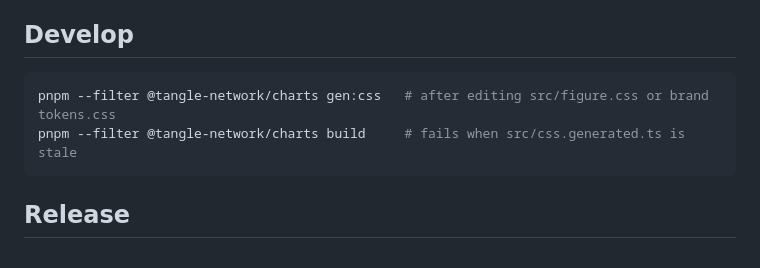
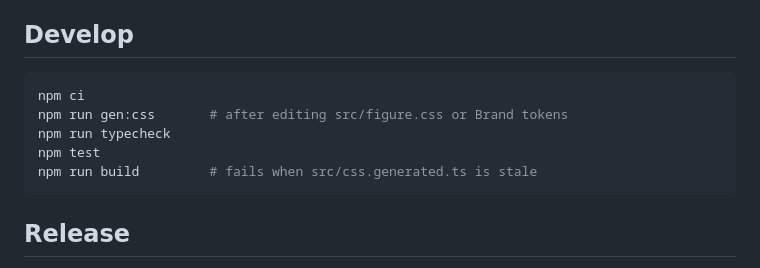
Before and after one commit to tangle-network/charts, a Markdown page: README.md, the part around the change. Rendered like a GitHub page.

Commit message:
docs(charts): document standalone npm development

````diff
--- a/README.md
+++ b/README.md
@@ -94,8 +94,11 @@ Identity is carried by direct labels, never by hue.
 ## Develop
 
 ```sh
-pnpm --filter @tangle-network/charts gen:css   # after editing src/figure.css or brand tokens.css
-pnpm --filter @tangle-network/charts build     # fails when src/css.generated.ts is stale
+npm ci
+npm run gen:css       # after editing src/figure.css or Brand tokens
+npm run typecheck
+npm test
+npm run build         # fails when src/css.generated.ts is stale
 ```
 
 ## Release
````
